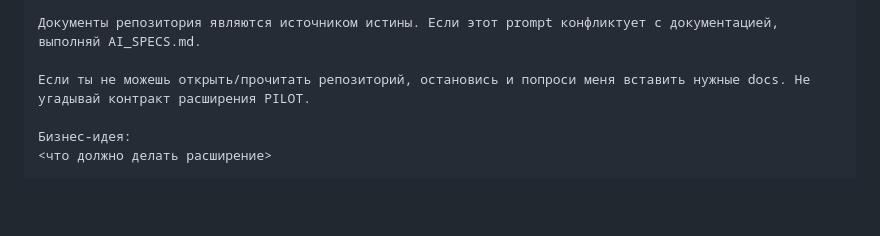
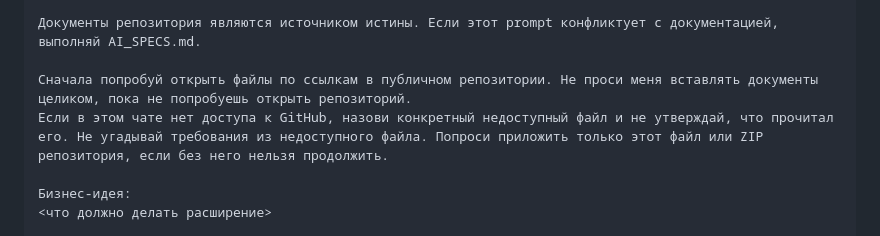
Before and after one commit to pilot-telematics/pilot_extensions, a Markdown page: docs/ChatGPT_Prompts/Business_Idea_RU.md, the part around the change. Drawn GitHub-style; blank space fills up the shorter version.

```diff
--- a/docs/ChatGPT_Prompts/Business_Idea_RU.md
+++ b/docs/ChatGPT_Prompts/Business_Idea_RU.md
@@ -18,7 +18,8 @@ https://github.com/pilot-telematics/pilot_extensions
 
 Документы репозитория являются источником истины. Если этот prompt конфликтует с документацией, выполняй AI_SPECS.md.
 
-Если ты не можешь открыть/прочитать репозиторий, остановись и попроси меня вставить нужные docs. Не угадывай контракт расширения PILOT.
+Сначала попробуй открыть файлы по ссылкам в публичном репозитории. Не проси меня вставлять документы целиком, пока не попробуешь открыть репозиторий.
+Если в этом чате нет доступа к GitHub, назови конкретный недоступный файл и не утверждай, что прочитал его. Не угадывай требования из недоступного файла. Попроси приложить только этот файл или ZIP репозитория, если без него нельзя продолжить.
 
 Бизнес-идея:
 <что должно делать расширение>
```
Also changed, not shown: docs/IDEA_TO_EXTENSION_RU.md (+8 -1 lines).
